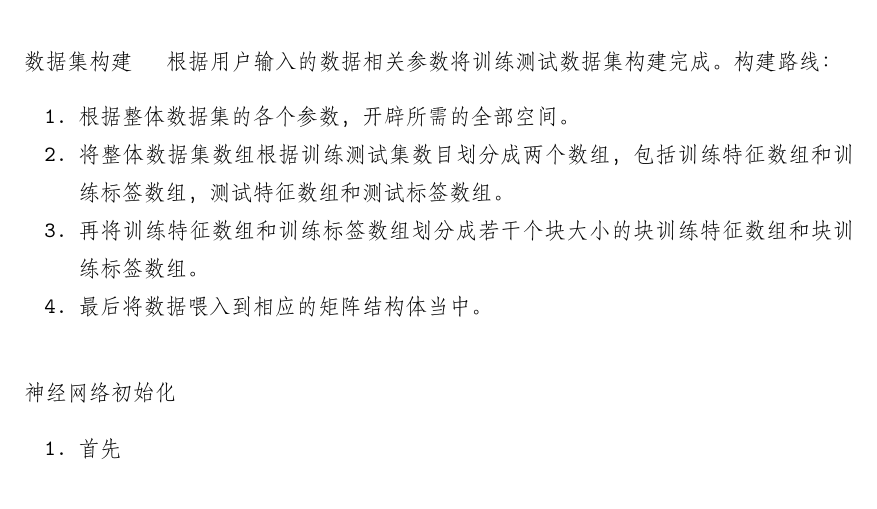
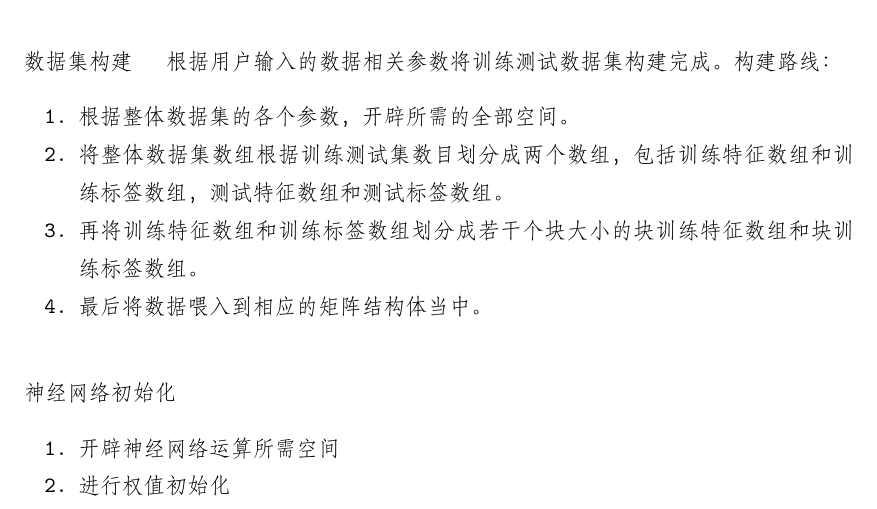
Before and after one commit to fzingithub/TL, a LaTeX document (TL.tex, which reads ThesisFiles/neural_network.tex): part of page 33 of 39, cut so that both start at the same text. Compiled offline with XeLaTeX.

Commit message:
nn initial 1

```diff
--- a/ThesisFiles/neural_network.tex
+++ b/ThesisFiles/neural_network.tex
@@ -845,5 +845,6 @@ typedef struct{
 
 \paragraph{神经网络初始化}
 \begin{enumerate}
-  \item 首先
+  \item 开辟神经网络运算所需空间
+  \item 进行权值初始化
 \end{enumerate}
```
Also changed, not shown: TL.pdf.
